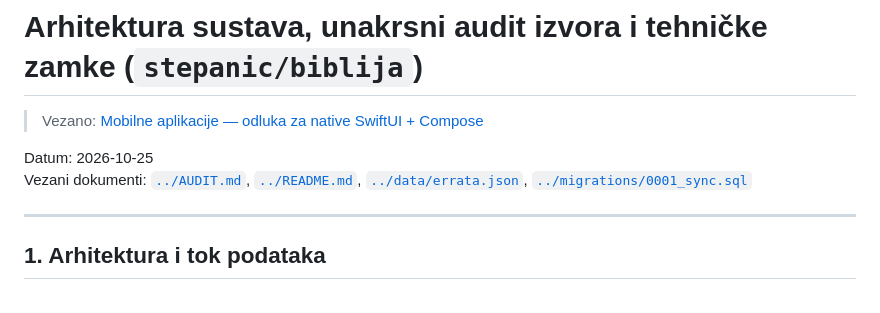
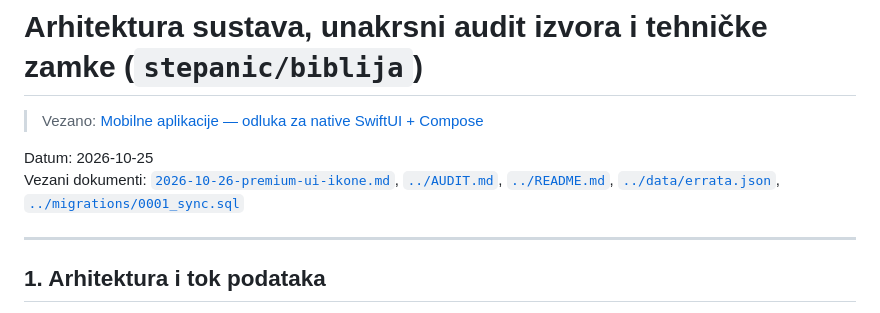
Before and after one commit to stepanic/biblija, a Markdown page: docs/2026-10-25-arhitektura-i-audit-izvora.md, the part around the change. Rendered like a GitHub page.

```diff
--- a/docs/2026-10-25-arhitektura-i-audit-izvora.md
+++ b/docs/2026-10-25-arhitektura-i-audit-izvora.md
@@ -3,7 +3,7 @@
 > Vezano: [Mobilne aplikacije — odluka za native SwiftUI + Compose](2026-10-25-mobilne-aplikacije-native.md)
 
 Datum: 2026-10-25
-Vezani dokumenti: [`../AUDIT.md`](../AUDIT.md), [`../README.md`](../README.md), [`../data/errata.json`](../data/errata.json), [`../migrations/0001_sync.sql`](../migrations/0001_sync.sql)
+Vezani dokumenti: [`2026-10-26-premium-ui-ikone.md`](2026-10-26-premium-ui-ikone.md), [`../AUDIT.md`](../AUDIT.md), [`../README.md`](../README.md), [`../data/errata.json`](../data/errata.json), [`../migrations/0001_sync.sql`](../migrations/0001_sync.sql)
 
 ---
 
```
Also changed, not shown: docs/2026-10-26-premium-ui-ikone.md (added, +54 -0 lines).
